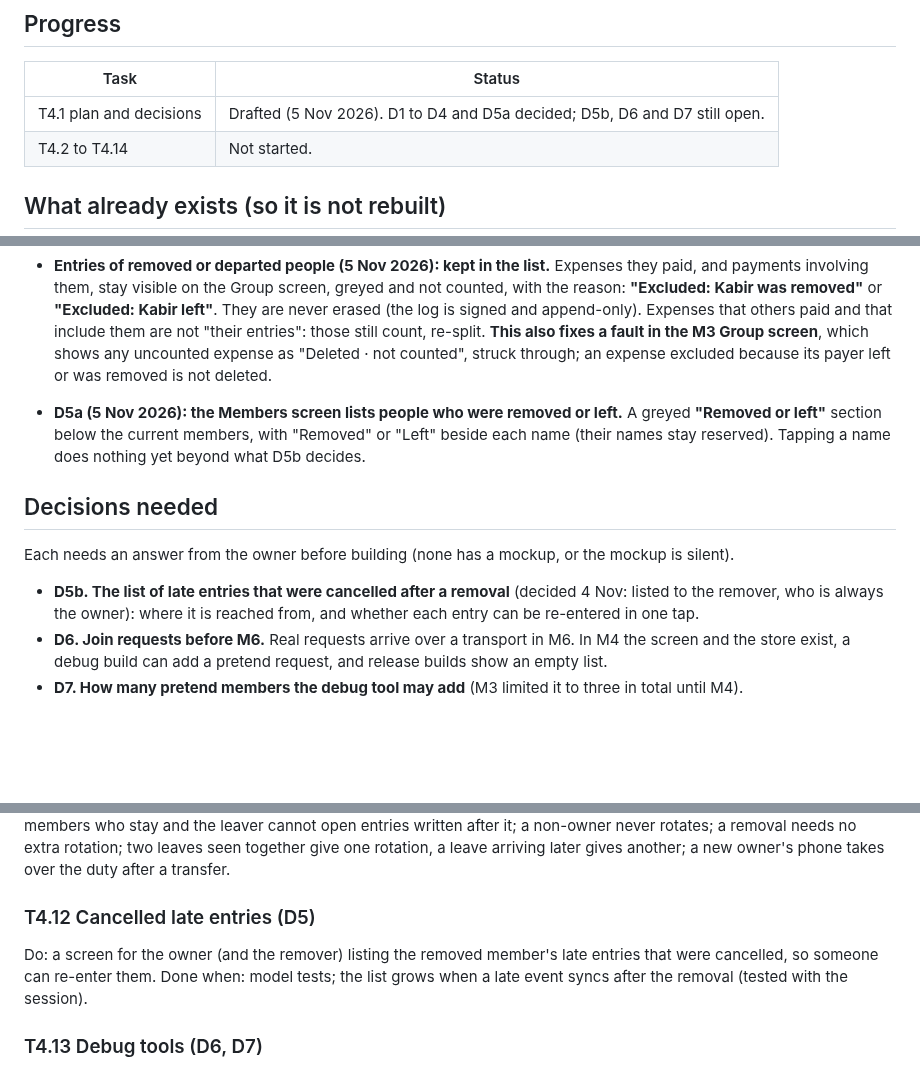
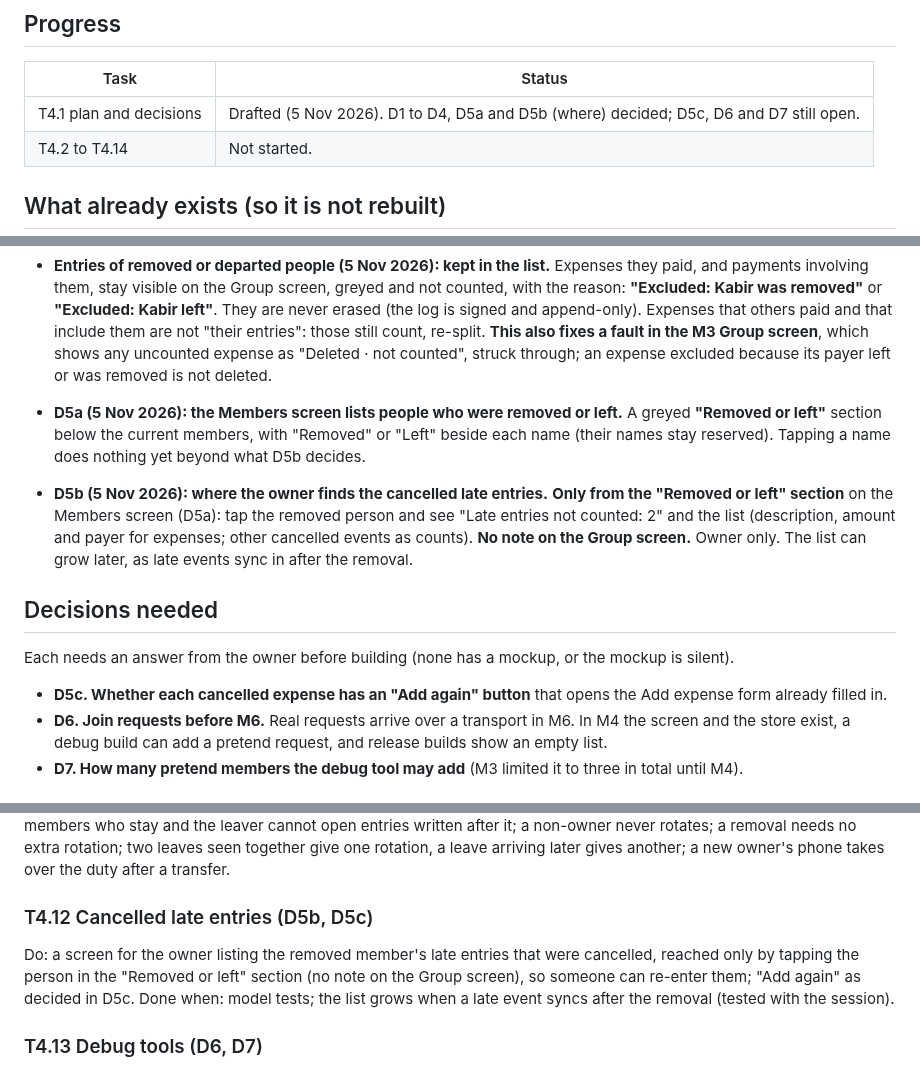
Before and after one commit to ownspace-in/owntally, a Markdown page: docs/tasks/M4-membership.md, 3 parts joined by grey strips. GitHub-like rendering; blank space fills up the shorter version.

Commit message:
M4 plan: D5b decided (the cancelled late entries are reached from the Removed or left section only)
Co-Authored-By: Claude Sonnet 5.5 <noreply@anthropic.com>

```diff
--- a/docs/tasks/M4-membership.md
+++ b/docs/tasks/M4-membership.md
@@ -10,7 +10,7 @@ Goal (BUILD_PLAN): members, owner, admins, join requests, approve or decline, re
 
 | Task | Status |
 |---|---|
-| T4.1 plan and decisions | Drafted (5 Nov 2026). D1 to D4 and D5a decided; D5b, D6 and D7 still open. |
+| T4.1 plan and decisions | Drafted (5 Nov 2026). D1 to D4, D5a and D5b (where) decided; D5c, D6 and D7 still open. |
 | T4.2 to T4.14 | Not started. |
 
 ## What already exists (so it is not rebuilt)
@@ -57,11 +57,13 @@ So M4 is mostly the data-layer operations, a small local store for join requests
 
 - **D5a (5 Nov 2026): the Members screen lists people who were removed or left.** A greyed **"Removed or left"** section below the current members, with "Removed" or "Left" beside each name (their names stay reserved). Tapping a name does nothing yet beyond what D5b decides.
 
+- **D5b (5 Nov 2026): where the owner finds the cancelled late entries.** **Only from the "Removed or left" section** on the Members screen (D5a): tap the removed person and see "Late entries not counted: 2" and the list (description, amount and payer for expenses; other cancelled events as counts). **No note on the Group screen.** Owner only. The list can grow later, as late events sync in after the removal.
+
 ## Decisions needed
 
 Each needs an answer from the owner before building (none has a mockup, or the mockup is silent).
 
-- **D5b. The list of late entries that were cancelled after a removal** (decided 4 Nov: listed to the remover, who is always the owner): where it is reached from, and whether each entry can be re-entered in one tap.
+- **D5c. Whether each cancelled expense has an "Add again" button** that opens the Add expense form already filled in.
 - **D6. Join requests before M6.** Real requests arrive over a transport in M6. In M4 the screen and the store exist, a debug build can add a pretend request, and release builds show an empty list.
 - **D7. How many pretend members the debug tool may add** (M3 limited it to three in total until M4).
 
@@ -110,8 +112,8 @@ Done when: tests for the rename clash, a phone with the allowed characters, the
 Do: a step the owner's phone runs after each refresh (`Sessions`, only for groups where this phone is the owner): if a leave is not covered by the current epoch, write `KeyRotated` (T4.3 `rotateKey`), silently.
 Done when: tests: after a leave the owner's session writes the rotation once and a further refresh writes nothing; the new epoch's key is sealed to exactly the members who stay and the leaver cannot open entries written after it; a non-owner never rotates; a removal needs no extra rotation; two leaves seen together give one rotation, a leave arriving later gives another; a new owner's phone takes over the duty after a transfer.
 
-### T4.12 Cancelled late entries (D5)
-Do: a screen for the owner (and the remover) listing the removed member's late entries that were cancelled, so someone can re-enter them.
+### T4.12 Cancelled late entries (D5b, D5c)
+Do: a screen for the owner listing the removed member's late entries that were cancelled, reached only by tapping the person in the "Removed or left" section (no note on the Group screen), so someone can re-enter them; "Add again" as decided in D5c.
 Done when: model tests; the list grows when a late event syncs after the removal (tested with the session).
 
 ### T4.13 Debug tools (D6, D7)
```
